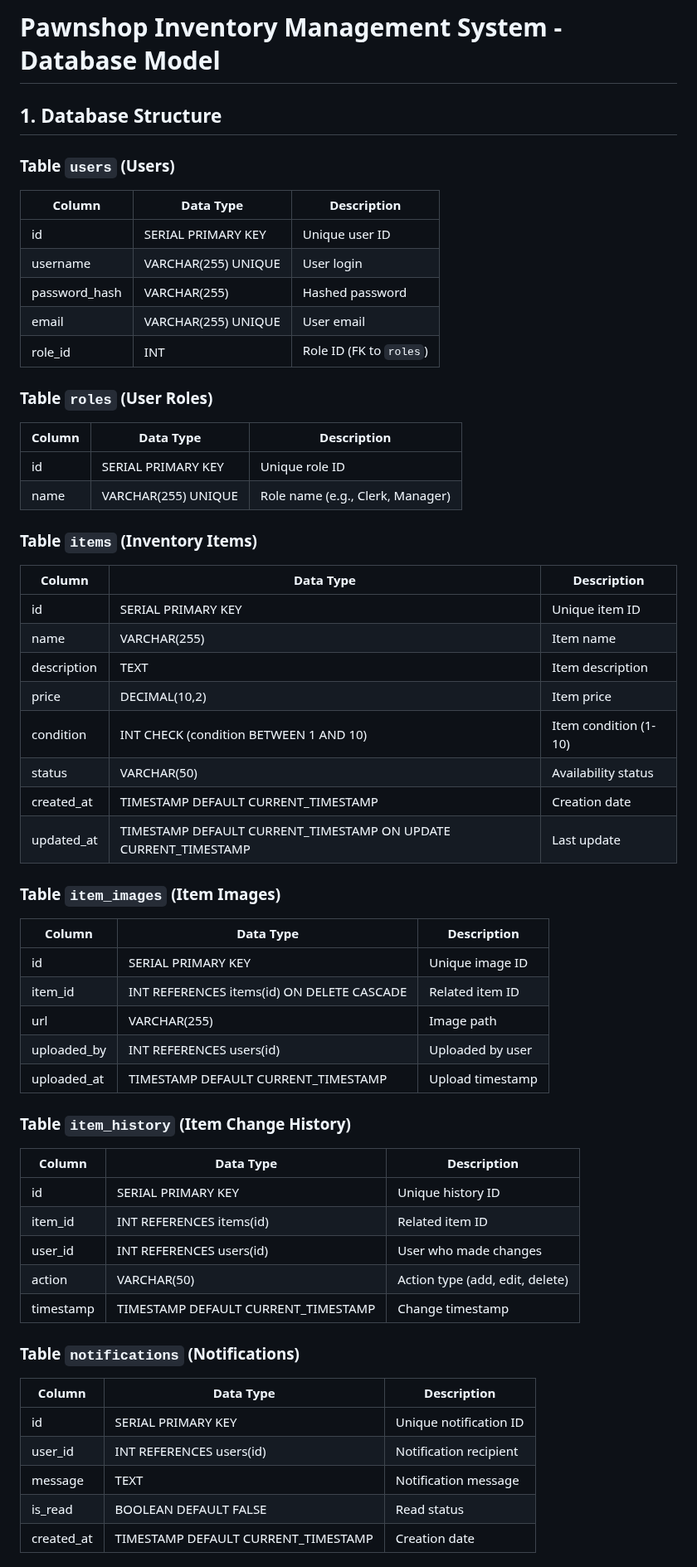
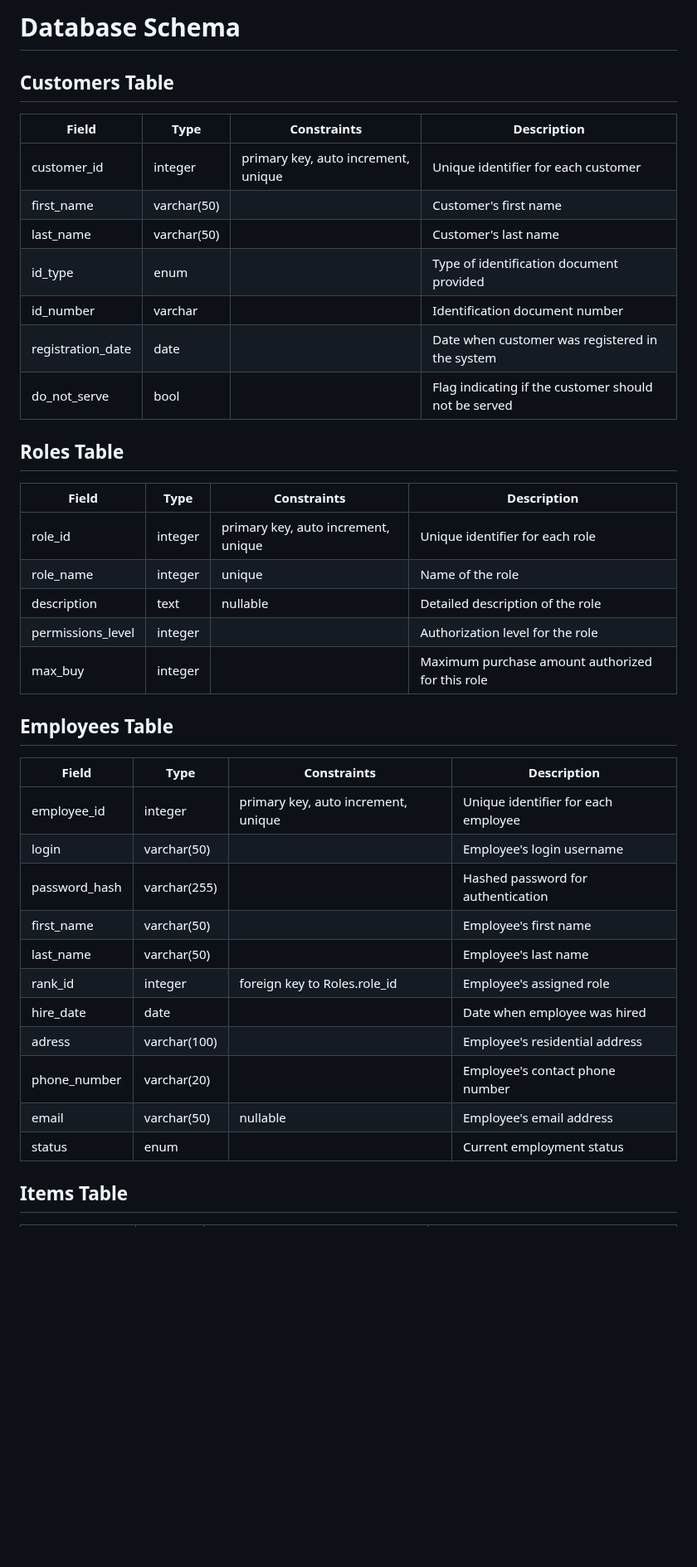
Before and after one commit to Cent0l/ZarazZrobimy, a Markdown page: SQL.md, the part around one of its changes. Shown at 83% size. Drawn GitHub-style; blank space fills up the shorter version.

```diff
--- a/SQL.md
+++ b/SQL.md
@@ -1,58 +1,42 @@
-# Pawnshop Inventory Management System - Database Model
+# Database Schema
 
-## 1. Database Structure
+## Customers Table
 
-### Table `users` (Users)
-| Column        | Data Type       | Description                      |
-|--------------|----------------|----------------------------------|
-| id           | SERIAL PRIMARY KEY | Unique user ID                 |
-| username     | VARCHAR(255) UNIQUE | User login                     |
-| password_hash| VARCHAR(255)     | Hashed password                 |
-| email        | VARCHAR(255) UNIQUE | User email                      |
-| role_id      | INT             | Role ID (FK to `roles`)         |
+| Field | Type | Constraints | Description |
+|-------|------|-------------|-------------|
+| customer_id | integer | primary key, auto increment, unique | Unique identifier for each customer |
+| first_name | varchar(50) | | Customer's first name |
+| last_name | varchar(50) | | Customer's last name |
+| id_type | enum | | Type of identification document provided |
+| id_number | varchar | | Identification document number |
+| registration_date | date | | Date when customer was registered in the system |
+| do_not_serve | bool | | Flag indicating if the customer should not be served |
 
-### Table `roles` (User Roles)
-| Column  | Data Type       | Description                         |
-|---------|----------------|-------------------------------------|
-| id      | SERIAL PRIMARY KEY | Unique role ID                   |
-| name    | VARCHAR(255) UNIQUE | Role name (e.g., Clerk, Manager) |
+## Roles Table
 
-### Table `items` (Inventory Items)
-| Column        | Data Type       | Description                      |
-|--------------|----------------|----------------------------------|
-| id           | SERIAL PRIMARY KEY | Unique item ID                 |
-| name         | VARCHAR(255)     | Item name                       |
-| description  | TEXT             | Item description                |
-| price        | DECIMAL(10,2)    | Item price                      |
-| condition    | INT CHECK (condition BETWEEN 1 AND 10) | Item condition (1-10) |
-| status       | VARCHAR(50)      | Availability status             |
-| created_at   | TIMESTAMP DEFAULT CURRENT_TIMESTAMP | Creation date |
-| updated_at   | TIMESTAMP DEFAULT CURRENT_TIMESTAMP ON UPDATE CURRENT_TIMESTAMP | Last update |
+| Field | Type | Constraints | Description |
+|-------|------|-------------|-------------|
+| role_id | integer | primary key, auto increment, unique | Unique identifier for each role |
+| role_name | integer | unique | Name of the role |
+| description | text | nullable | Detailed description of the role |
+| permissions_level | integer | | Authorization level for the role |
+| max_buy | integer | | Maximum purchase amount authorized for this role |
 
-### Table `item_images` (Item Images)
-| Column     | Data Type       | Description                      |
-|-----------|----------------|----------------------------------|
-| id        | SERIAL PRIMARY KEY | Unique image ID                 |
-| item_id   | INT REFERENCES items(id) ON DELETE CASCADE | Related item ID |
-| url       | VARCHAR(255)     | Image path                      |
-| uploaded_by | INT REFERENCES users(id) | Uploaded by user |
-| uploaded_at | TIMESTAMP DEFAULT CURRENT_TIMESTAMP | Upload timestamp |
+## Employees Table
 
-### Table `item_history` (Item Change History)
-| Column     | Data Type       | Description                      |
-|------------|----------------|----------------------------------|
-| id         | SERIAL PRIMARY KEY | Unique history ID               |
-| item_id    | INT REFERENCES items(id) | Related item ID |
-| user_id    | INT REFERENCES users(id) | User who made changes |
-| action     | VARCHAR(50)      | Action type (add, edit, delete) |
-| timestamp  | TIMESTAMP DEFAULT CURRENT_TIMESTAMP | Change timestamp |
+| Field | Type | Constraints | Description |
+|-------|------|-------------|-------------|
+| employee_id | integer | primary key, auto increment, unique | Unique identifier for each employee |
+| login | varchar(50) | | Employee's login username |
+| password_hash | varchar(255) | | Hashed password for authentication |
+| first_name | varchar(50) | | Employee's first name |
+| last_name | varchar(50) | | Employee's last name |
+| rank_id | integer | foreign key to Roles.role_id | Employee's assigned role |
+| hire_date | date | | Date when employee was hired |
+| adress | varchar(100) | | Employee's residential address |
+| phone_number | varchar(20) | | Employee's contact phone number |
+| email | varchar(50) | nullable | Employee's email address |
+| status | enum | | Current employment status |
 
-### Table `notifications` (Notifications)
-| Column      | Data Type       | Description                      |
-|------------|----------------|----------------------------------|
-| id         | SERIAL PRIMARY KEY | Unique notification ID          |
-| user_id    | INT REFERENCES users(id) | Notification recipient |
-| message    | TEXT             | Notification message            |
-| is_read    | BOOLEAN DEFAULT FALSE | Read status                    |
-| created_at | TIMESTAMP DEFAULT CURRENT_TIMESTAMP | Creation date |
+## Items Table
 
```
Also changed, not shown: other parts of SQL.md (+37 -53 lines).
